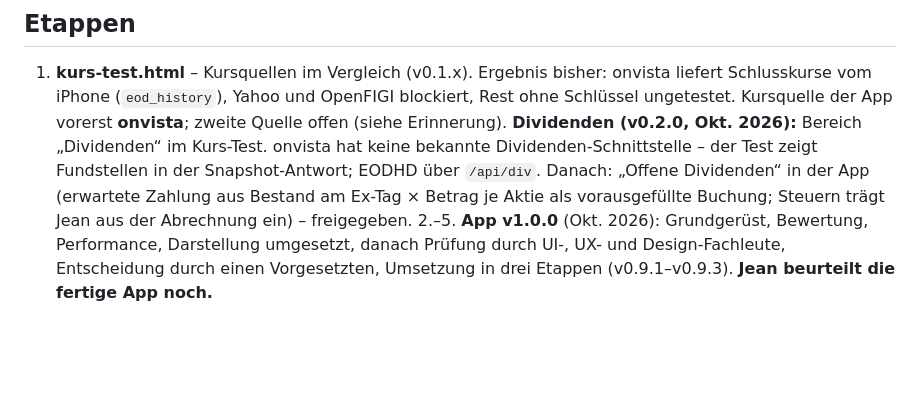
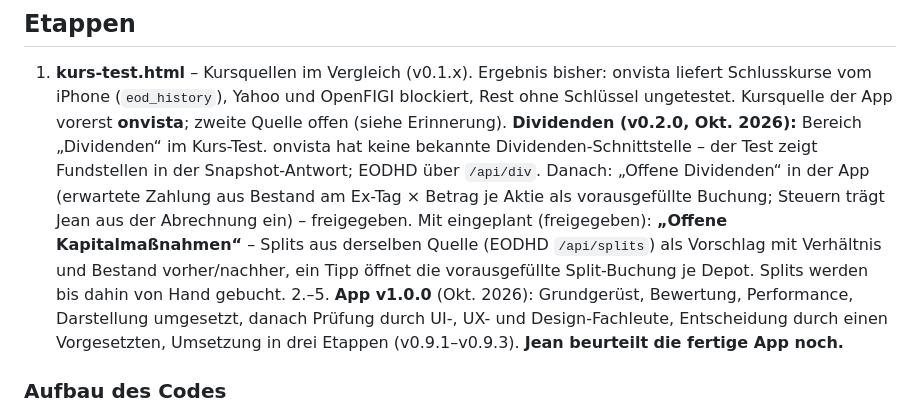
Before and after one commit to 7zd5zyccrd-beep/FA, a Markdown page: CLAUDE.md, the part around the change. GitHub-like rendering; blank space fills up the shorter version.

Commit message:
CLAUDE.md: Offene Kapitalmaßnahmen (Splits) in die Dividenden-Etappe eingeplant
Co-Authored-By: Claude Opus 5.5 <noreply@anthropic.com>
Claude-Session: https://claude.ai/code/session_01SwLJidMhZeBv4ir2juYKPa

```diff
--- a/CLAUDE.md
+++ b/CLAUDE.md
@@ -109,6 +109,9 @@ Nutzer: Jean. Kommunikation auf Deutsch.
    Dividenden-Schnittstelle – der Test zeigt Fundstellen in der Snapshot-Antwort; EODHD über `/api/div`.
    Danach: „Offene Dividenden“ in der App (erwartete Zahlung aus Bestand am Ex-Tag × Betrag je
    Aktie als vorausgefüllte Buchung; Steuern trägt Jean aus der Abrechnung ein) – freigegeben.
+   Mit eingeplant (freigegeben): **„Offene Kapitalmaßnahmen“** – Splits aus derselben Quelle
+   (EODHD `/api/splits`) als Vorschlag mit Verhältnis und Bestand vorher/nachher, ein Tipp öffnet
+   die vorausgefüllte Split-Buchung je Depot. Splits werden bis dahin von Hand gebucht.
 2.–5. **App v1.0.0** (Okt. 2026): Grundgerüst, Bewertung, Performance, Darstellung umgesetzt,
    danach Prüfung durch UI-, UX- und Design-Fachleute, Entscheidung durch einen Vorgesetzten,
    Umsetzung in drei Etappen (v0.9.1–v0.9.3). **Jean beurteilt die fertige App noch.**
```
